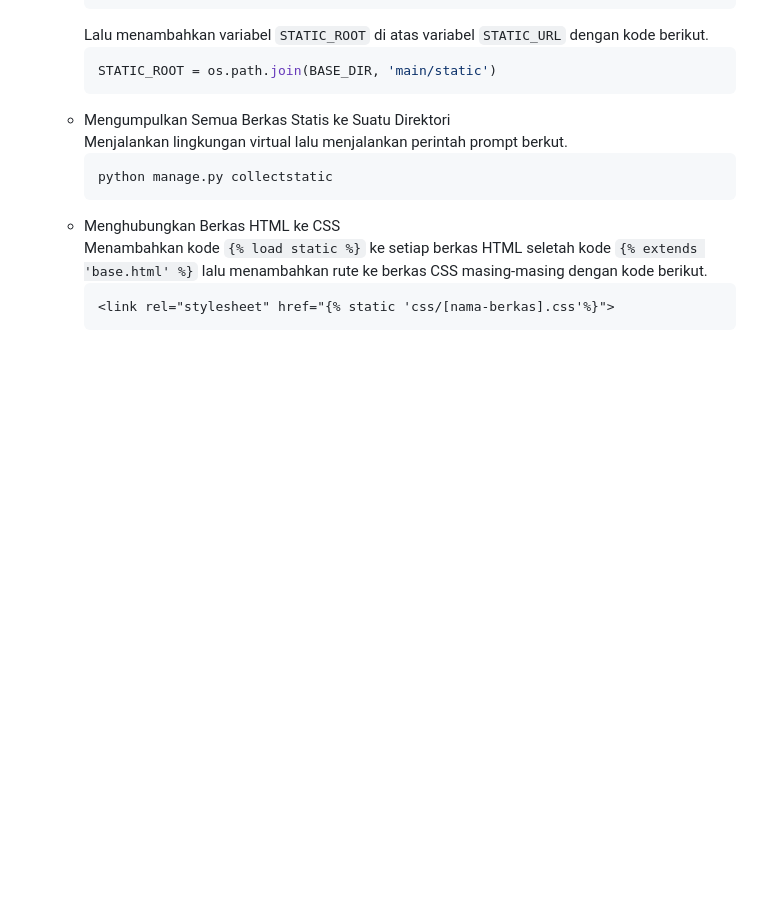
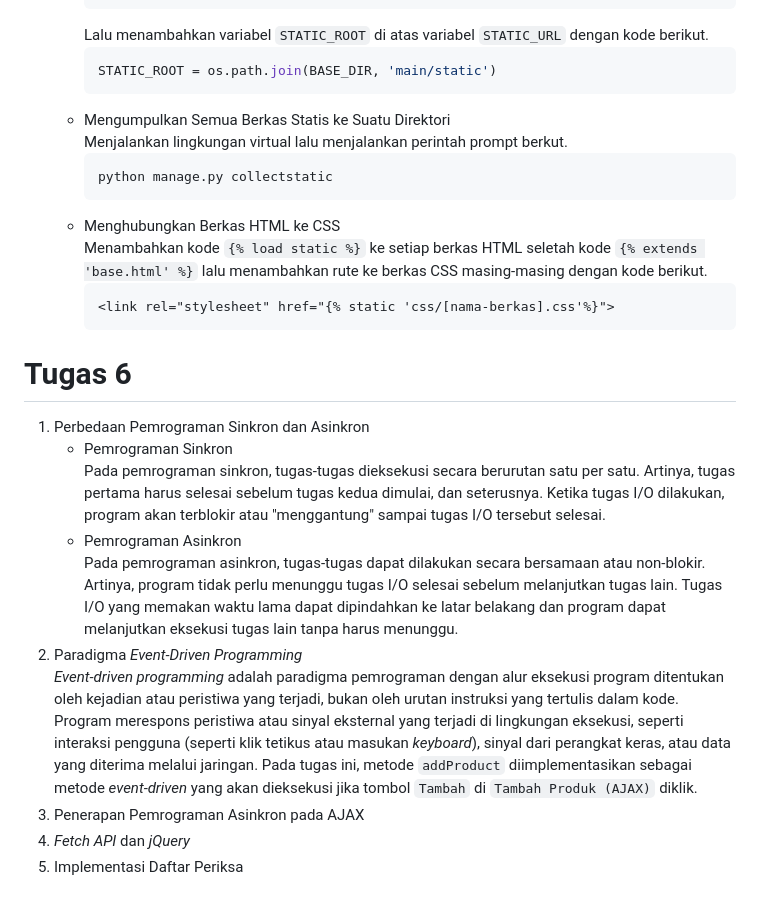
Before and after one commit to MaulanaSeto/aset-perusahaan-kereta, a Markdown page: README.md, the part around the change. GitHub-like rendering; blank space fills up the shorter version.

````diff
--- a/README.md
+++ b/README.md
@@ -452,3 +452,11 @@
      ```html
      <link rel="stylesheet" href="{% static 'css/[nama-berkas].css'%}">
      ```
+# Tugas 6
+1. Perbedaan Pemrograman Sinkron dan Asinkron
+   * Pemrograman Sinkron<br>Pada pemrograman sinkron, tugas-tugas dieksekusi secara berurutan satu per satu. Artinya, tugas pertama harus selesai sebelum tugas kedua dimulai, dan seterusnya. Ketika tugas I/O dilakukan, program akan terblokir atau "menggantung" sampai tugas I/O tersebut selesai.
+   * Pemrograman Asinkron<br>Pada pemrograman asinkron, tugas-tugas dapat dilakukan secara bersamaan atau non-blokir. Artinya, program tidak perlu menunggu tugas I/O selesai sebelum melanjutkan tugas lain. Tugas I/O yang memakan waktu lama dapat dipindahkan ke latar belakang dan program dapat melanjutkan eksekusi tugas lain tanpa harus menunggu.
+2. Paradigma *Event-Driven Programming*<br>*Event-driven programming* adalah paradigma pemrograman dengan alur eksekusi program ditentukan oleh kejadian atau peristiwa yang terjadi, bukan oleh urutan instruksi yang tertulis dalam kode. Program merespons peristiwa atau sinyal eksternal yang terjadi di lingkungan eksekusi, seperti interaksi pengguna (seperti klik tetikus atau masukan *keyboard*), sinyal dari perangkat keras, atau data yang diterima melalui jaringan. Pada tugas ini, metode `addProduct` diimplementasikan sebagai metode *event-driven* yang akan dieksekusi jika tombol `Tambah` di `Tambah Produk (AJAX)` diklik.
+3. Penerapan Pemrograman Asinkron pada AJAX
+6. *Fetch API* dan *jQuery*
+7. Implementasi Daftar Periksa
````
